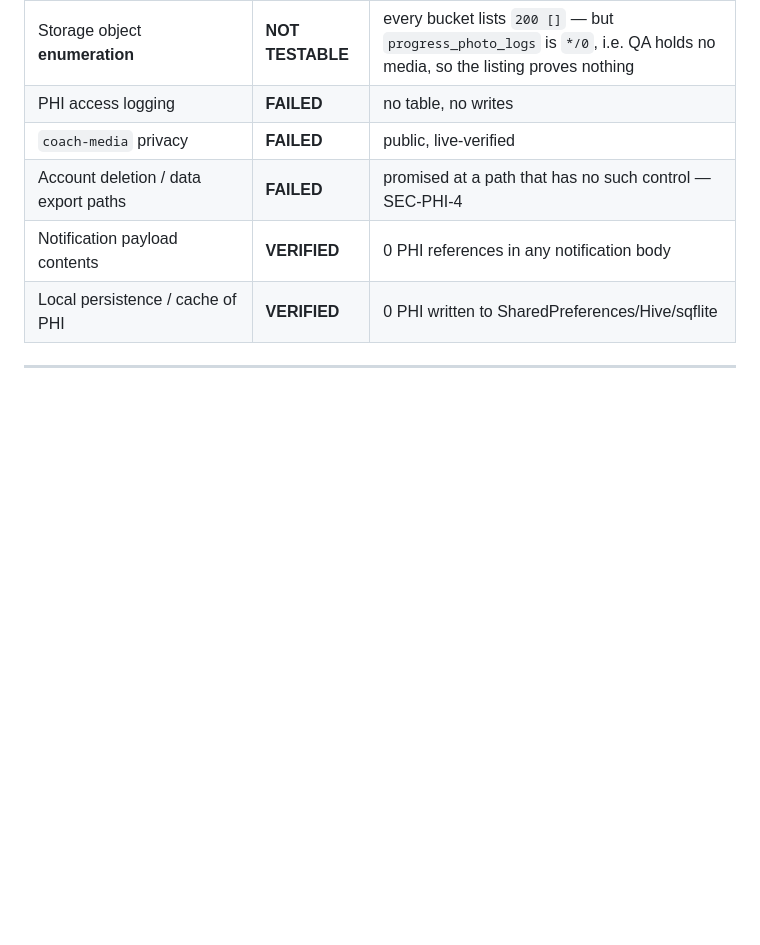
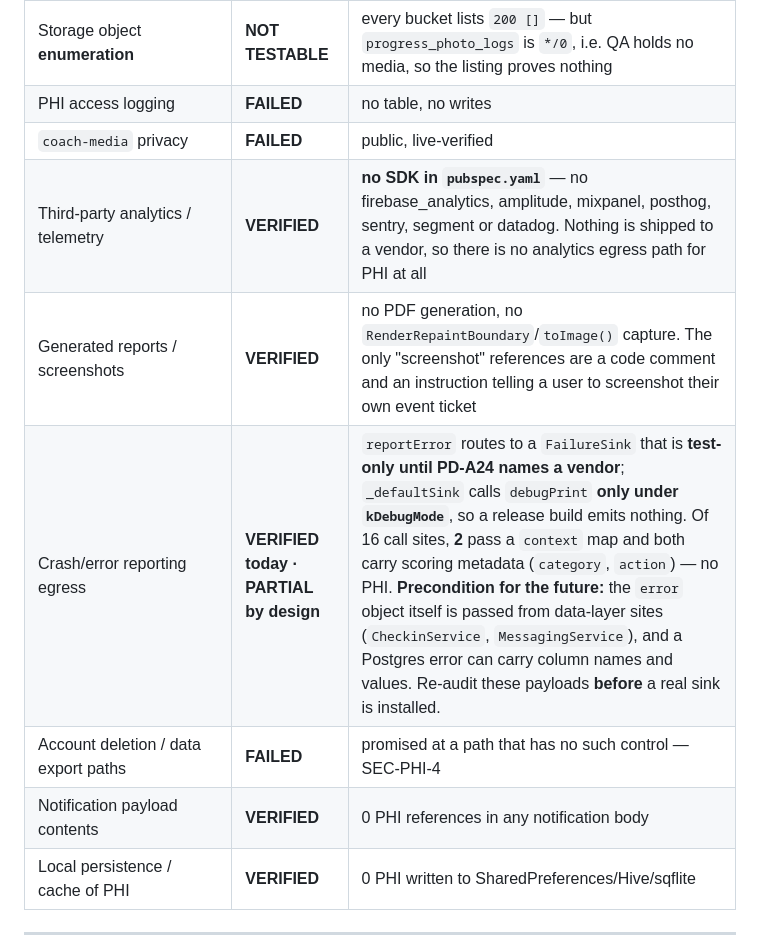
Before and after one commit to akutonsol/12circlefitness, a Markdown page: docs/SECURITY_LEDGER_PHI.md, the part around the change. Drawn GitHub-style; blank space fills up the shorter version.

Commit message:
docs(security): close the last three ledger controls — analytics, reports, error egress
VERIFIED — third-party analytics/telemetry: NO SDK in pubspec.yaml at all. No
firebase_analytics, amplitude, mixpanel, posthog, sentry, segment or datadog.
Nothing is shipped to a vendor, so there is no analytics egress path for PHI.
(The grep hits were false positives — `onTrack`, `_goalOnTrack`, and a module
description string.)

VERIFIED — generated reports/screenshots: no PDF generation, no
RenderRepaintBoundary/toImage() capture. The only "screenshot" references are a
code comment and an instruction telling a user to screenshot their own event
ticket.

VERIFIED TODAY, PARTIAL BY DESIGN — crash/error reporting egress. reportError
routes to a FailureSink that is test-only until PD-A24 names a vendor, and
_defaultSink calls debugPrint ONLY under kDebugMode, so a release build emits
nothing. Of 16 call sites, 2 pass a context map and both carry scoring
metadata (category, action) — no PHI.

Precondition recorded rather than assumed safe forever: the error OBJECT is
passed from data-layer sites (CheckinService, MessagingService), and a Postgres
error can carry column names and values — the same class as SEC-PHI-2. Those
payloads must be re-audited BEFORE a real sink is installed, because installing
one converts a local debug print into an egress path in a single config change.

Co-Authored-By: Claude Opus 5 <noreply@anthropic.com>

```diff
--- a/docs/SECURITY_LEDGER_PHI.md
+++ b/docs/SECURITY_LEDGER_PHI.md
@@ -166,6 +166,9 @@ service-role key. → **OD-51.**
 | Storage object **enumeration** | **NOT TESTABLE** | every bucket lists `200 []` — but `progress_photo_logs` is `*/0`, i.e. QA holds no media, so the listing proves nothing |
 | PHI access logging | **FAILED** | no table, no writes |
 | `coach-media` privacy | **FAILED** | public, live-verified |
+| Third-party analytics / telemetry | **VERIFIED** | **no SDK in `pubspec.yaml`** — no firebase_analytics, amplitude, mixpanel, posthog, sentry, segment or datadog. Nothing is shipped to a vendor, so there is no analytics egress path for PHI at all |
+| Generated reports / screenshots | **VERIFIED** | no PDF generation, no `RenderRepaintBoundary`/`toImage()` capture. The only "screenshot" references are a code comment and an instruction telling a user to screenshot their own event ticket |
+| Crash/error reporting egress | **VERIFIED today · PARTIAL by design** | `reportError` routes to a `FailureSink` that is **test-only until PD-A24 names a vendor**; `_defaultSink` calls `debugPrint` **only under `kDebugMode`**, so a release build emits nothing. Of 16 call sites, **2** pass a `context` map and both carry scoring metadata (`category`, `action`) — no PHI. **Precondition for the future:** the `error` object itself is passed from data-layer sites (`CheckinService`, `MessagingService`), and a Postgres error can carry column names and values. Re-audit these payloads **before** a real sink is installed. |
 | Account deletion / data export paths | **FAILED** | promised at a path that has no such control — SEC-PHI-4 |
 | Notification payload contents | **VERIFIED** | 0 PHI references in any notification body |
 | Local persistence / cache of PHI | **VERIFIED** | 0 PHI written to SharedPreferences/Hive/sqflite |
```
